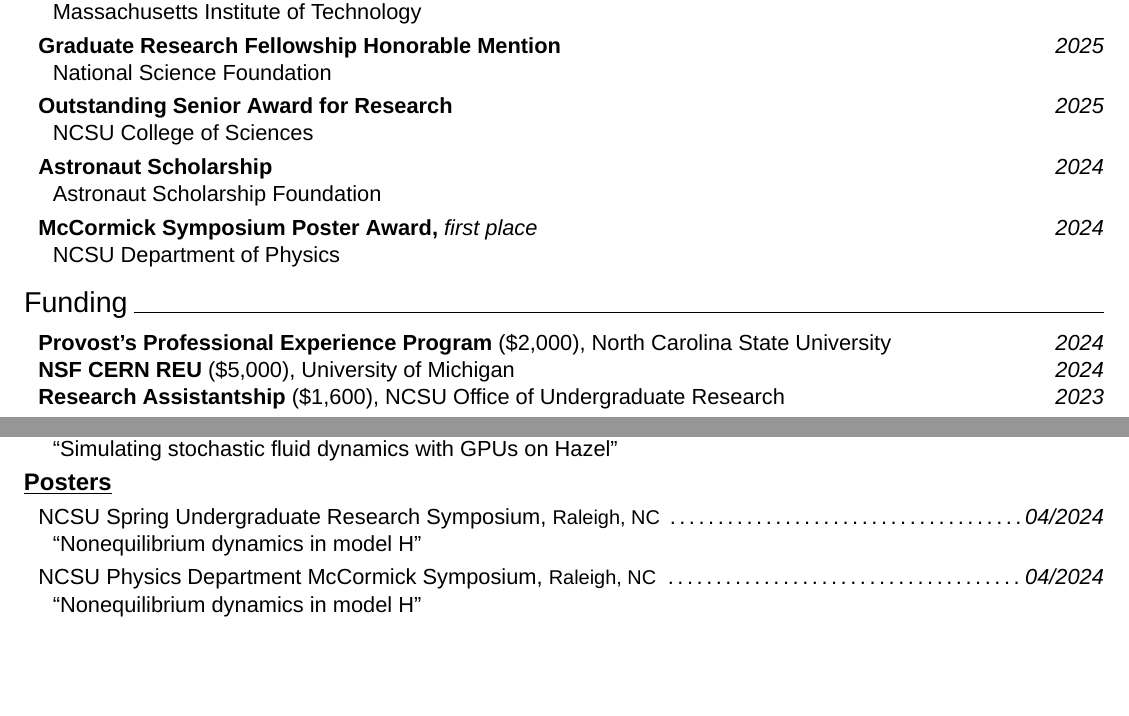
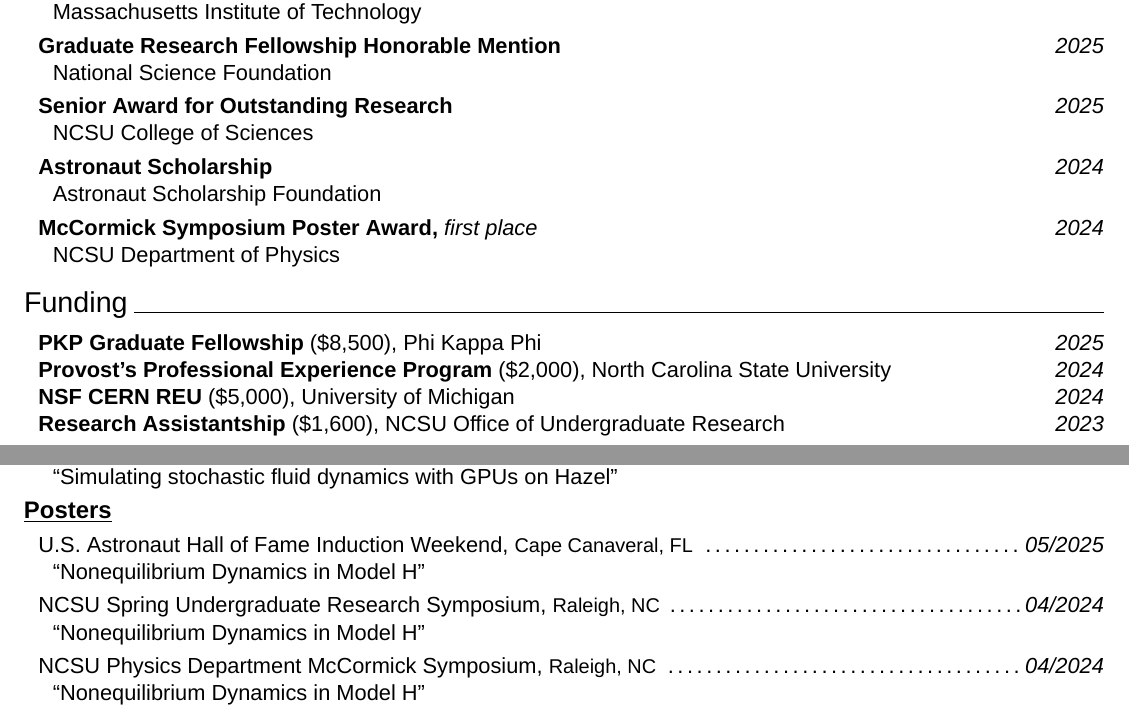
Before and after one commit to joott/cv, a LaTeX CV (cv.tex, which reads presentations.tex): two parts of pages 1 and 2 of 2, joined at a grey line, cut so that both start at the same text, the shorter picture padded with empty space. Compiled offline with XeLaTeX; a missing font is replaced by an installed copy or a similar font.

Commit message:
presentations and awards

```diff
--- a/cv.tex
+++ b/cv.tex
@@ -61,7 +61,7 @@
     \tabto{\spacing} National Science Foundation
     \vspace{0.3em}
 
-    \textbf{Outstanding Senior Award for Research}
+    \textbf{Senior Award for Outstanding Research}
     \hfill{\textsl{2025}}\\
     \tabto{\spacing} NCSU College of Sciences
     \vspace{0.3em}
@@ -81,6 +81,10 @@
 \header{Funding}
 
 \begin{adjustwidth}{\spacing}{0in}
+    \textbf{PKP Graduate Fellowship} (\$8,500),
+    Phi Kappa Phi
+    \hfill \textsl{2025}
+
     \textbf{Provost's Professional Experience Program} (\$2,000),
     North Carolina State University
     \hfill \textsl{2024}
--- a/presentations.tex
+++ b/presentations.tex
@@ -40,12 +40,18 @@
 \vspace{0.3em}
 
 \presentation
-{Nonequilibrium dynamics in model H}
+% {Searching for Criticality in the Primordial Soup}
+{Nonequilibrium Dynamics in Model H}
+{U.S. Astronaut Hall of Fame Induction Weekend}
+{Cape Canaveral, FL} {05/2025}
+
+\presentation
+{Nonequilibrium Dynamics in Model H}
 {NCSU Spring Undergraduate Research Symposium}
 {Raleigh, NC} {04/2024}
 
 \presentation
-{Nonequilibrium dynamics in model H}
+{Nonequilibrium Dynamics in Model H}
 {NCSU Physics Department McCormick Symposium}
 {Raleigh, NC} {04/2024}
 
```
